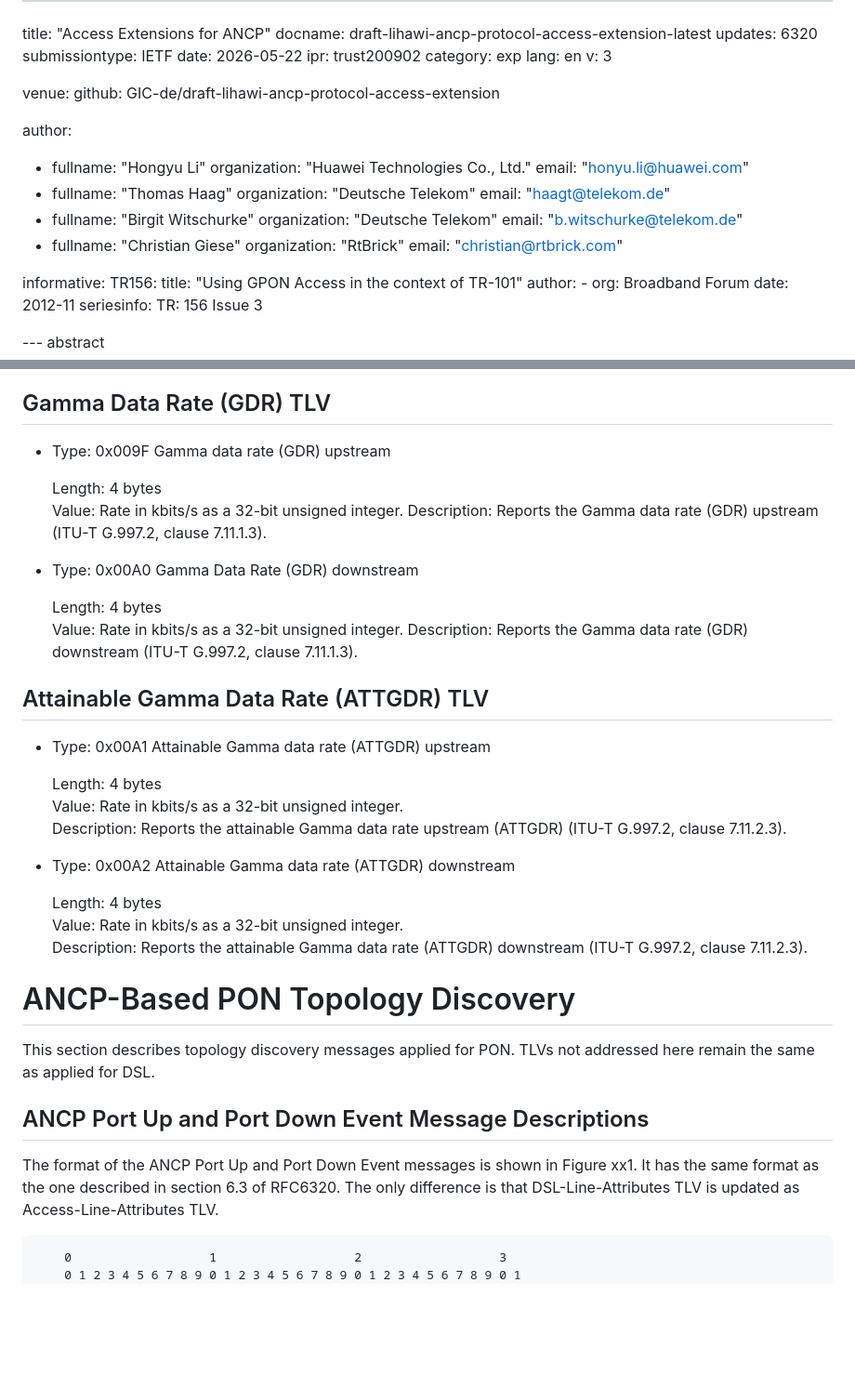
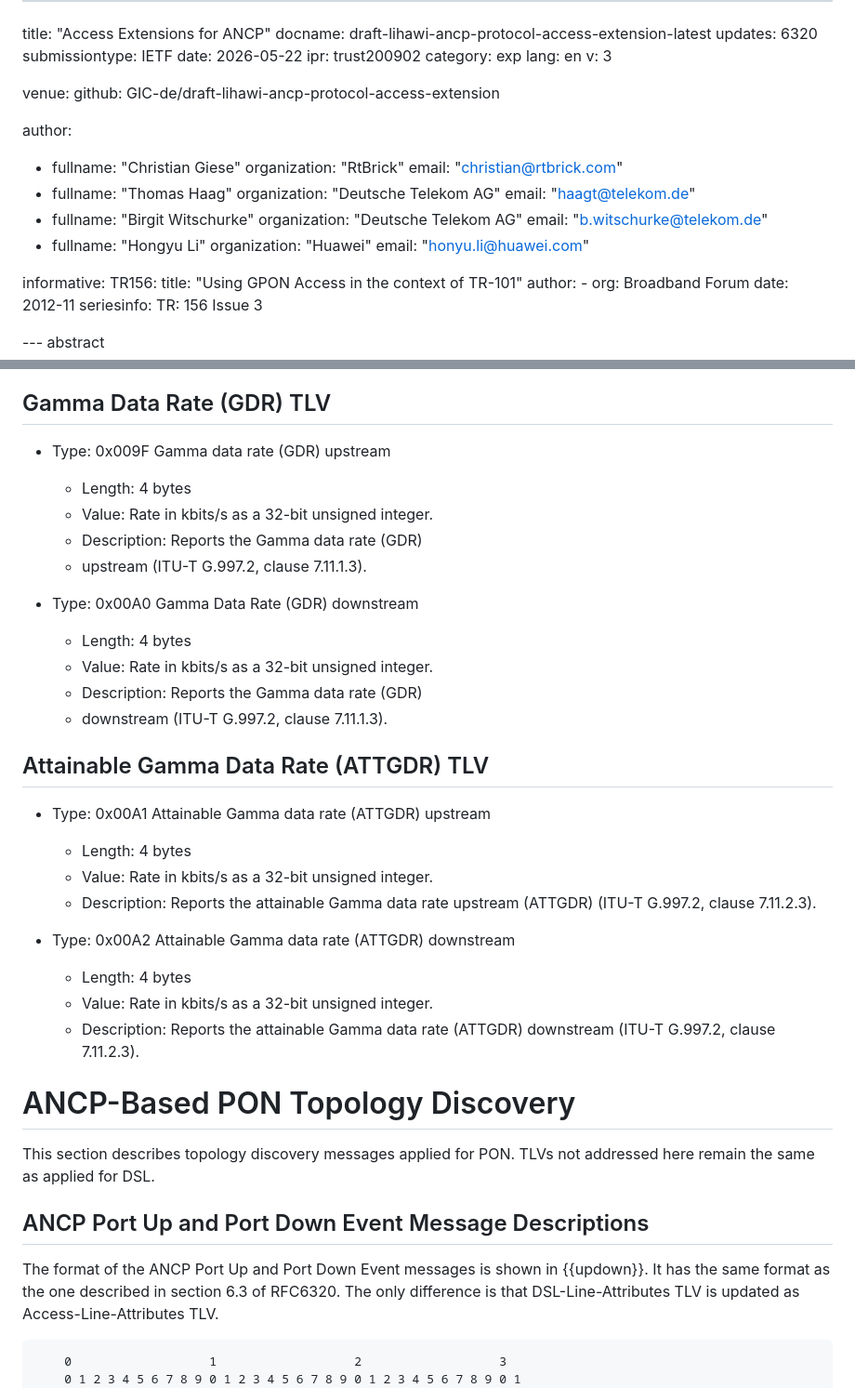
Before and after one commit to GIC-de/draft-lihawi-ancp-protocol-access-extension, a Markdown page: draft-lihawi-ancp-protocol-access-extension.md, 2 parts joined by grey strips. Shown at 93% size. Rendered like a GitHub page; blank space fills up the shorter version.

Commit message:
fix format, listings and ref

```diff
--- a/draft-lihawi-ancp-protocol-access-extension.md
+++ b/draft-lihawi-ancp-protocol-access-extension.md
@@ -13,19 +13,18 @@ venue:
    github: GIC-de/draft-lihawi-ancp-protocol-access-extension
 
 author:
--  fullname: "Hongyu Li"
-   organization: "Huawei Technologies Co., Ltd."
-   email: "honyu.li@huawei.com"
--  fullname: "Thomas Haag"
-   organization: "Deutsche Telekom"
-   email: "haagt@telekom.de"
--  fullname: "Birgit Witschurke"
-   organization: "Deutsche Telekom"
-   email: "b.witschurke@telekom.de"
 -  fullname: "Christian Giese"
    organization: "RtBrick"
    email: "christian@rtbrick.com"
-
+-  fullname: "Thomas Haag"
+   organization: "Deutsche Telekom AG"
+   email: "haagt@telekom.de"
+-  fullname: "Birgit Witschurke"
+   organization: "Deutsche Telekom AG"
+   email: "b.witschurke@telekom.de"
+-  fullname: "Hongyu Li"
+   organization: "Huawei"
+   email: "honyu.li@huawei.com"
 
 informative:
    TR156:
@@ -204,36 +193,32 @@ G.Fast requires beside existing TLVs the following new TLVs.
 
 ## Gamma Data Rate (GDR) TLV
 
-* Type: 0x009F Gamma data rate (GDR) upstream
+- Type: 0x009F Gamma data rate (GDR) upstream
+  - Length: 4 bytes
+  - Value: Rate in kbits/s as a 32-bit unsigned integer.
+  - Description: Reports the Gamma data rate (GDR)
+  - upstream (ITU-T G.997.2, clause 7.11.1.3).
 
-  Length: 4 bytes
-  Value: Rate in kbits/s as a 32-bit unsigned integer.
-  Description: Reports the Gamma data rate (GDR)
-  upstream (ITU-T G.997.2, clause 7.11.1.3).
-
-* Type: 0x00A0 Gamma Data Rate (GDR) downstream
-
-  Length: 4 bytes
-  Value: Rate in kbits/s as a 32-bit unsigned integer.
-  Description: Reports the Gamma data rate (GDR)
-  downstream (ITU-T G.997.2, clause 7.11.1.3).
+- Type: 0x00A0 Gamma Data Rate (GDR) downstream
+  - Length: 4 bytes
+  - Value: Rate in kbits/s as a 32-bit unsigned integer.
+  - Description: Reports the Gamma data rate (GDR)
+  - downstream (ITU-T G.997.2, clause 7.11.1.3).
 
 
 ## Attainable Gamma Data Rate (ATTGDR) TLV
 
-* Type: 0x00A1 Attainable Gamma data rate (ATTGDR) upstream
+- Type: 0x00A1 Attainable Gamma data rate (ATTGDR) upstream
+  - Length: 4 bytes
+  - Value: Rate in kbits/s as a 32-bit unsigned integer.
+  - Description: Reports the attainable Gamma data rate
+    upstream (ATTGDR) (ITU-T G.997.2, clause 7.11.2.3).
 
-  Length: 4 bytes
-  Value: Rate in kbits/s as a 32-bit unsigned integer.
-  Description: Reports the attainable Gamma data rate
-  upstream (ATTGDR) (ITU-T G.997.2, clause 7.11.2.3).
-
-* Type: 0x00A2 Attainable Gamma data rate (ATTGDR) downstream
-
-  Length: 4 bytes
-  Value: Rate in kbits/s as a 32-bit unsigned integer.
-  Description: Reports the attainable Gamma data rate (ATTGDR)
-  downstream (ITU-T G.997.2, clause 7.11.2.3).
+- Type: 0x00A2 Attainable Gamma data rate (ATTGDR) downstream
+  - Length: 4 bytes
+  - Value: Rate in kbits/s as a 32-bit unsigned integer.
+  - Description: Reports the attainable Gamma data rate (ATTGDR)
+    downstream (ITU-T G.997.2, clause 7.11.2.3).
 
 # ANCP-Based PON Topology Discovery
 
@@ -243,7 +228,7 @@ TLVs not addressed here remain the same as applied for DSL.
 ## ANCP Port Up and Port Down Event Message Descriptions
 
 The format of the ANCP Port Up and Port Down Event messages is
-shown in Figure xx1. It has the same format as the one described in
+shown in {{updown}}. It has the same format as the one described in
 section 6.3 of RFC6320. The only difference is that
 DSL-Line-Attributes TLV is updated as Access-Line-Attributes TLV.
 
```
Also changed, not shown: other parts of draft-lihawi-ancp-protocol-access-extension.md (+106 -117 lines).
